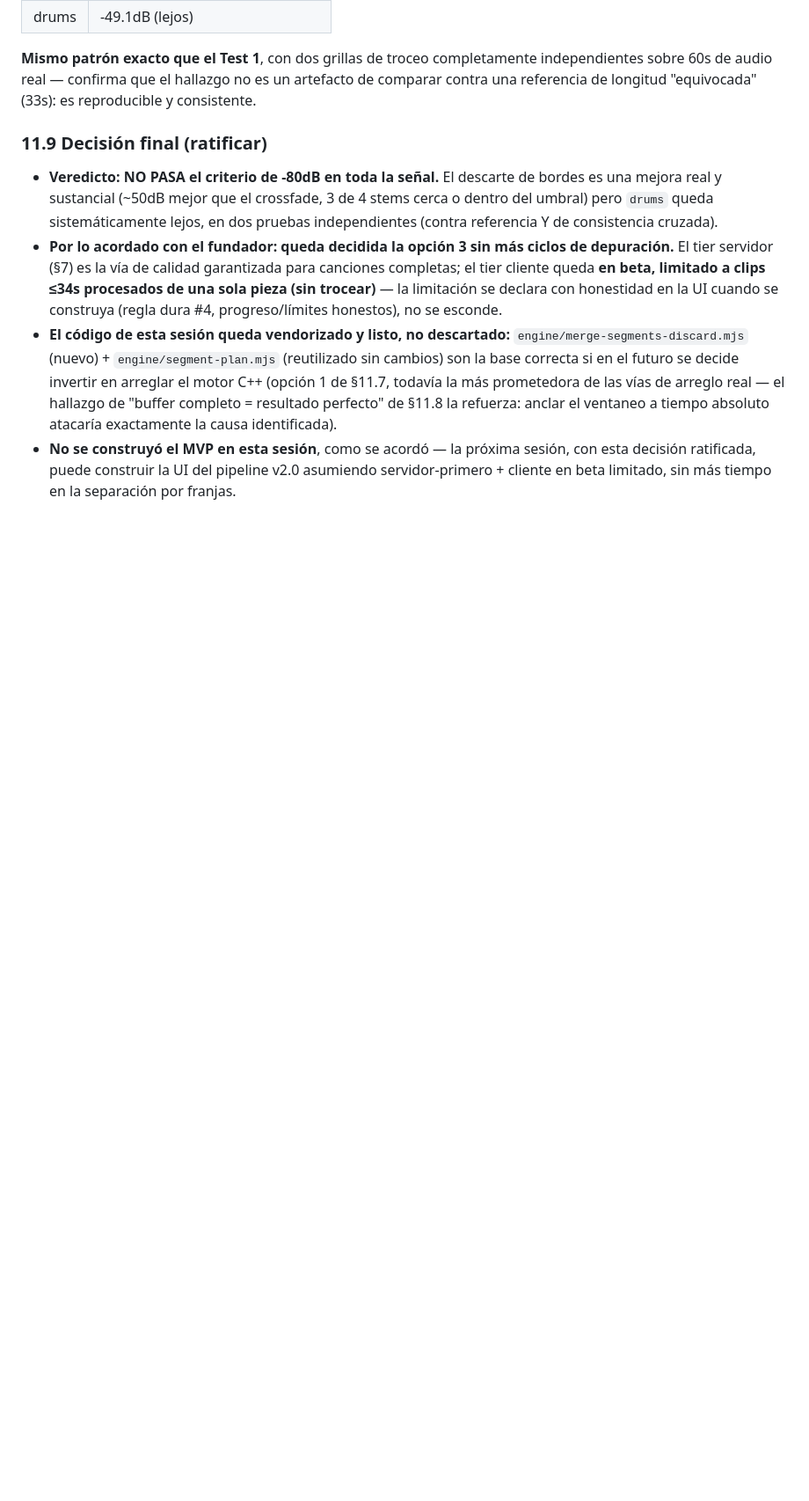
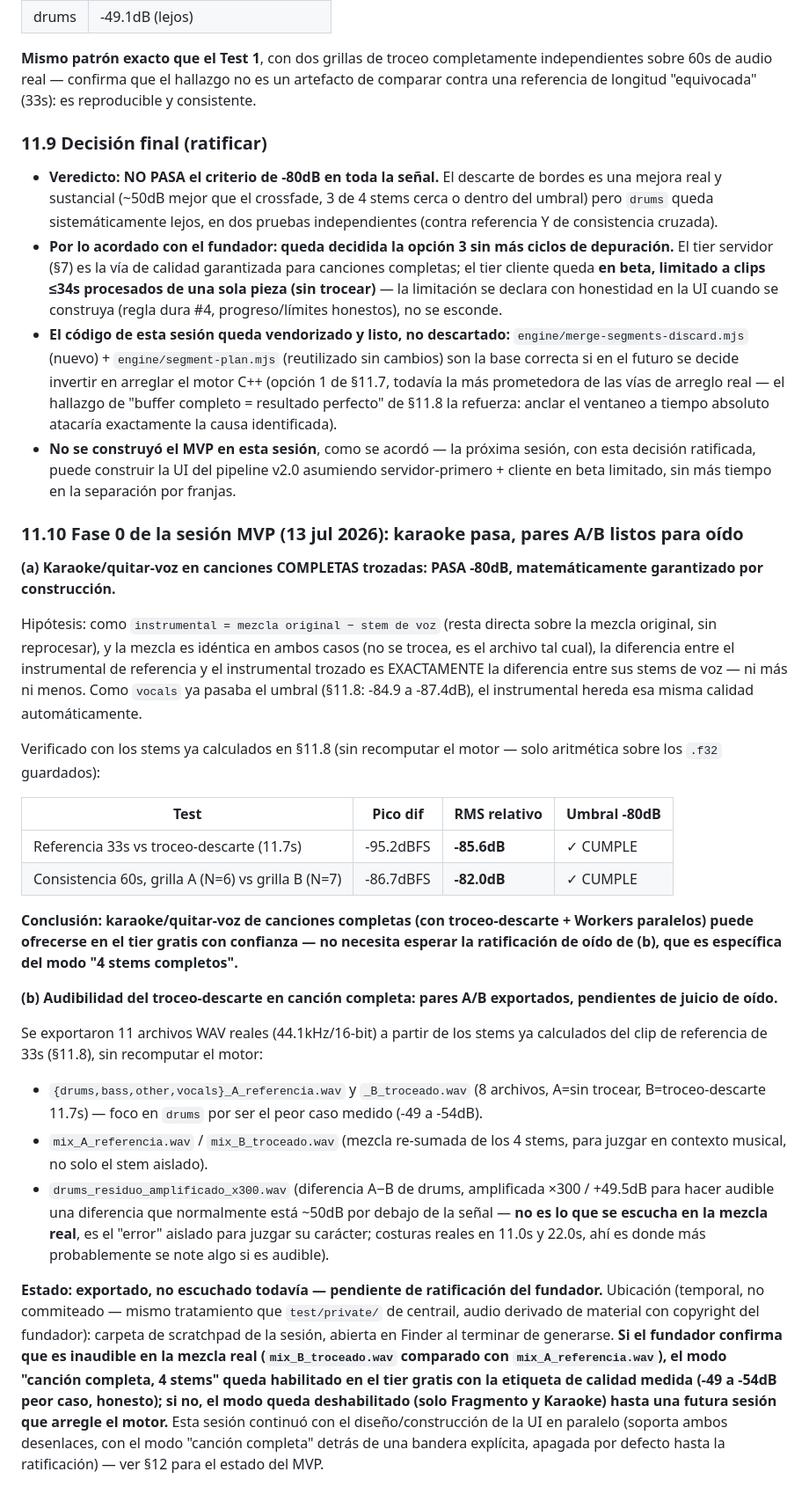
Before and after one commit to Trainmusiq/trackjunction, a Markdown page: docs/especificacion.md, the part around the change. Shown at 88% size. GitHub-like rendering; blank space fills up the shorter version.

Commit message:
docs: Fase 0 del MVP — karaoke pasa -80dB, pares A/B exportados para oído (§11.10)
(a) Verificado matemáticamente (sin recomputar el motor, solo aritmética
sobre stems ya guardados): instrumental = mezcla original - vocals
hereda la calidad del stem de voz, que ya pasaba el umbral. Karaoke de
canciones completas trozadas PASA -80dB en ambos tests (referencia
-85.6dB, consistencia -82.0dB) — puede ofrecerse en el tier gratis sin
esperar la ratificación de oído de (b).

(b) Exportados 11 WAV reales (referencia vs troceo-descarte, foco en
drums + mezcla re-sumada + residuo amplificado x300 en las costuras)
para juicio de oído del fundador — pendiente de escuchar. El modo
"canción completa, 4 stems" queda detrás de una bandera explícita
(apagada por defecto) hasta la ratificación.

Co-Authored-By: Claude Sonnet 5 <noreply@anthropic.com>

```diff
--- a/docs/especificacion.md
+++ b/docs/especificacion.md
@@ -462,3 +462,27 @@ Test: instancia fresca, una sola llamada sobre un buffer de **20s** (10s reales
 - **Por lo acordado con el fundador: queda decidida la opción 3 sin más ciclos de depuración.** El tier servidor (§7) es la vía de calidad garantizada para canciones completas; el tier cliente queda **en beta, limitado a clips ≤34s procesados de una sola pieza (sin trocear)** — la limitación se declara con honestidad en la UI cuando se construya (regla dura #4, progreso/límites honestos), no se esconde.
 - **El código de esta sesión queda vendorizado y listo, no descartado:** `engine/merge-segments-discard.mjs` (nuevo) + `engine/segment-plan.mjs` (reutilizado sin cambios) son la base correcta si en el futuro se decide invertir en arreglar el motor C++ (opción 1 de §11.7, todavía la más prometedora de las vías de arreglo real — el hallazgo de "buffer completo = resultado perfecto" de §11.8 la refuerza: anclar el ventaneo a tiempo absoluto atacaría exactamente la causa identificada).
 - **No se construyó el MVP en esta sesión**, como se acordó — la próxima sesión, con esta decisión ratificada, puede construir la UI del pipeline v2.0 asumiendo servidor-primero + cliente en beta limitado, sin más tiempo en la separación por franjas.
+
+### 11.10 Fase 0 de la sesión MVP (13 jul 2026): karaoke pasa, pares A/B listos para oído
+
+**(a) Karaoke/quitar-voz en canciones COMPLETAS trozadas: PASA -80dB, matemáticamente garantizado por construcción.**
+
+Hipótesis: como `instrumental = mezcla original − stem de voz` (resta directa sobre la mezcla original, sin reprocesar), y la mezcla es idéntica en ambos casos (no se trocea, es el archivo tal cual), la diferencia entre el instrumental de referencia y el instrumental trozado es EXACTAMENTE la diferencia entre sus stems de voz — ni más ni menos. Como `vocals` ya pasaba el umbral (§11.8: -84.9 a -87.4dB), el instrumental hereda esa misma calidad automáticamente.
+
+Verificado con los stems ya calculados en §11.8 (sin recomputar el motor — solo aritmética sobre los `.f32` guardados):
+
+| Test | Pico dif | RMS relativo | Umbral -80dB |
+|---|---|---|---|
+| Referencia 33s vs troceo-descarte (11.7s) | -95.2dBFS | **-85.6dB** | ✓ CUMPLE |
+| Consistencia 60s, grilla A (N=6) vs grilla B (N=7) | -86.7dBFS | **-82.0dB** | ✓ CUMPLE |
+
+**Conclusión: karaoke/quitar-voz de canciones completas (con troceo-descarte + Workers paralelos) puede ofrecerse en el tier gratis con confianza — no necesita esperar la ratificación de oído de (b), que es específica del modo "4 stems completos".**
+
+**(b) Audibilidad del troceo-descarte en canción completa: pares A/B exportados, pendientes de juicio de oído.**
+
+Se exportaron 11 archivos WAV reales (44.1kHz/16-bit) a partir de los stems ya calculados del clip de referencia de 33s (§11.8), sin recomputar el motor:
+- `{drums,bass,other,vocals}_A_referencia.wav` y `_B_troceado.wav` (8 archivos, A=sin trocear, B=troceo-descarte 11.7s) — foco en `drums` por ser el peor caso medido (-49 a -54dB).
+- `mix_A_referencia.wav` / `mix_B_troceado.wav` (mezcla re-sumada de los 4 stems, para juzgar en contexto musical, no solo el stem aislado).
+- `drums_residuo_amplificado_x300.wav` (diferencia A−B de drums, amplificada ×300 / +49.5dB para hacer audible una diferencia que normalmente está ~50dB por debajo de la señal — **no es lo que se escucha en la mezcla real**, es el "error" aislado para juzgar su carácter; costuras reales en 11.0s y 22.0s, ahí es donde más probablemente se note algo si es audible).
+
+**Estado: exportado, no escuchado todavía — pendiente de ratificación del fundador.** Ubicación (temporal, no commiteado — mismo tratamiento que `test/private/` de centrail, audio derivado de material con copyright del fundador): carpeta de scratchpad de la sesión, abierta en Finder al terminar de generarse. **Si el fundador confirma que es inaudible en la mezcla real (`mix_B_troceado.wav` comparado con `mix_A_referencia.wav`), el modo "canción completa, 4 stems" queda habilitado en el tier gratis con la etiqueta de calidad medida (-49 a -54dB peor caso, honesto); si no, el modo queda deshabilitado (solo Fragmento y Karaoke) hasta una futura sesión que arregle el motor.** Esta sesión continuó con el diseño/construcción de la UI en paralelo (soporta ambos desenlaces, con el modo "canción completa" detrás de una bandera explícita, apagada por defecto hasta la ratificación) — ver §12 para el estado del MVP.
```
